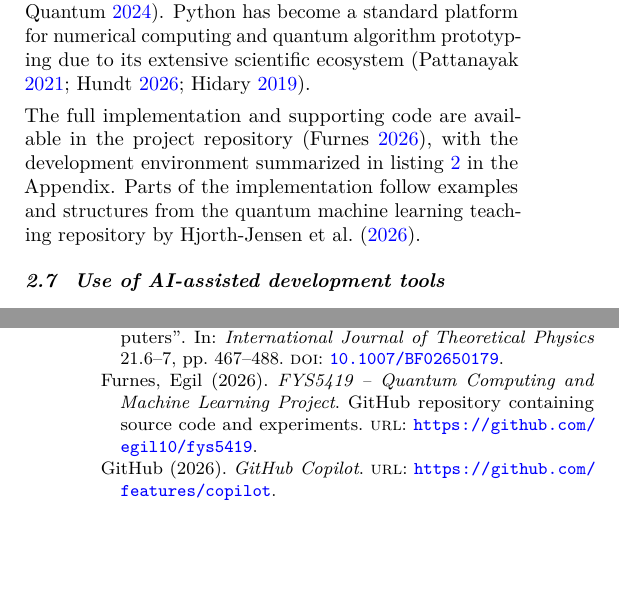
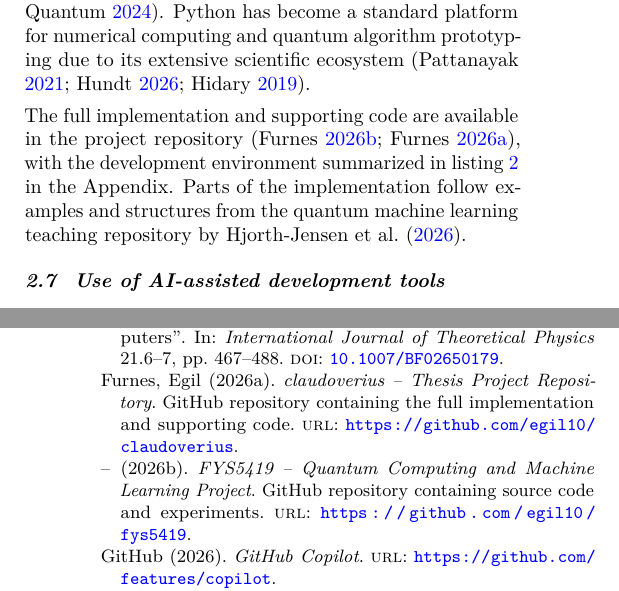
Before and after one commit to egil10/claudoverius, a LaTeX document (00-MAIN.tex, which reads 11-METHOD.tex, bib.bib): two parts of the columns of pages 4 and 13 of 16, joined at a grey line, cut so that both start at the same text, the shorter picture padded with empty space. Compiled offline with pdfLaTeX.

Commit message:
add claudoverius repo to bib and parencite
Co-Authored-By: Claude Sonnet 4.6 <noreply@anthropic.com>

```diff
--- a/11-METHOD.tex
+++ b/11-METHOD.tex
@@ -273,7 +273,7 @@ The $V$ and $W$ terms both contribute to the $XX$ and $YY$ Pauli strings: the pa
 
 All simulations and numerical verification routines were implemented in \texttt{python}. Linear algebra and numerical routines were handled using \texttt{numpy} and \texttt{scipy}, data handling with \texttt{pandas}, and visualization with \texttt{matplotlib} and \texttt{seaborn}. Quantum circuits and hybrid quantum–classical optimization were implemented using \texttt{PennyLane} and \texttt{Qiskit} \parencite{numpy,pennylane,qiskit}. Python has become a standard platform for numerical computing and quantum algorithm prototyping due to its extensive scientific ecosystem \parencite{pattanayak2021qmlpython,hundt2026qcp,hidary2019qcaa}.
 
-The full implementation and supporting code are available in the project repository \parencite{fys5419-repo}, with the development environment summarized in \cref{lst:python-environment} in the Appendix. Parts of the implementation follow examples and structures from the quantum machine learning teaching repository by \textcite{compphysics_qcml_repo}.
+The full implementation and supporting code are available in the project repository \parencite{fys5419-repo, claudoverius-repo}, with the development environment summarized in \cref{lst:python-environment} in the Appendix. Parts of the implementation follow examples and structures from the quantum machine learning teaching repository by \textcite{compphysics_qcml_repo}.
 
 \subsection{Use of AI-assisted development tools}
 
--- a/bib.bib
+++ b/bib.bib
@@ -286,6 +286,13 @@
   year={2026},
   url={https://cursor.sh}
 }
+@misc{claudoverius-repo,
+  author = {Furnes, Egil},
+  title = {claudoverius – Thesis Project Repository},
+  year = {2026},
+  url = {https://github.com/egil10/claudoverius},
+  note = {GitHub repository containing the full implementation and supporting code}
+}
 @misc{fys5419-repo,
   author = {Furnes, Egil},
   title = {FYS5419 – Quantum Computing and Machine Learning Project},
```
Also changed, not shown: 99-APPENDIX.tex (+2 -1 lines).
